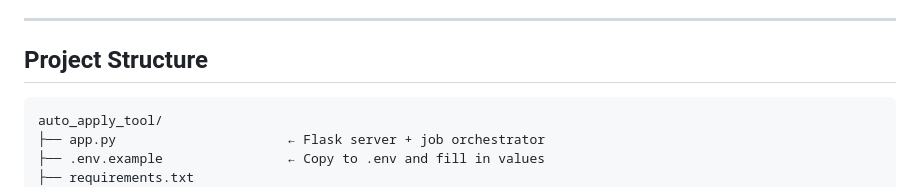
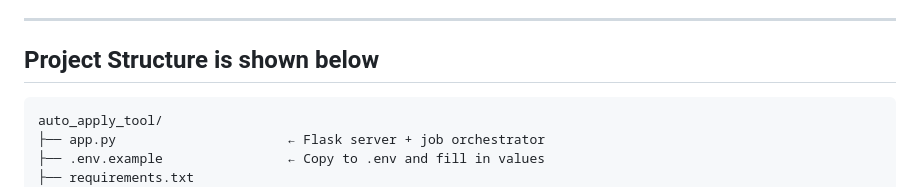
Before and after one commit to priyam-dubey/Auto-Apply-job, a Markdown page: README.md, the part around the change. Rendered like a GitHub page.

Commit message:
Update Project Structure section in README

````diff
--- a/README.md
+++ b/README.md
@@ -11,7 +11,7 @@ A production-ready job application automation tool with:
 
 ---
 
-## Project Structure
+## Project Structure is shown below
 
 ```
 auto_apply_tool/
````
